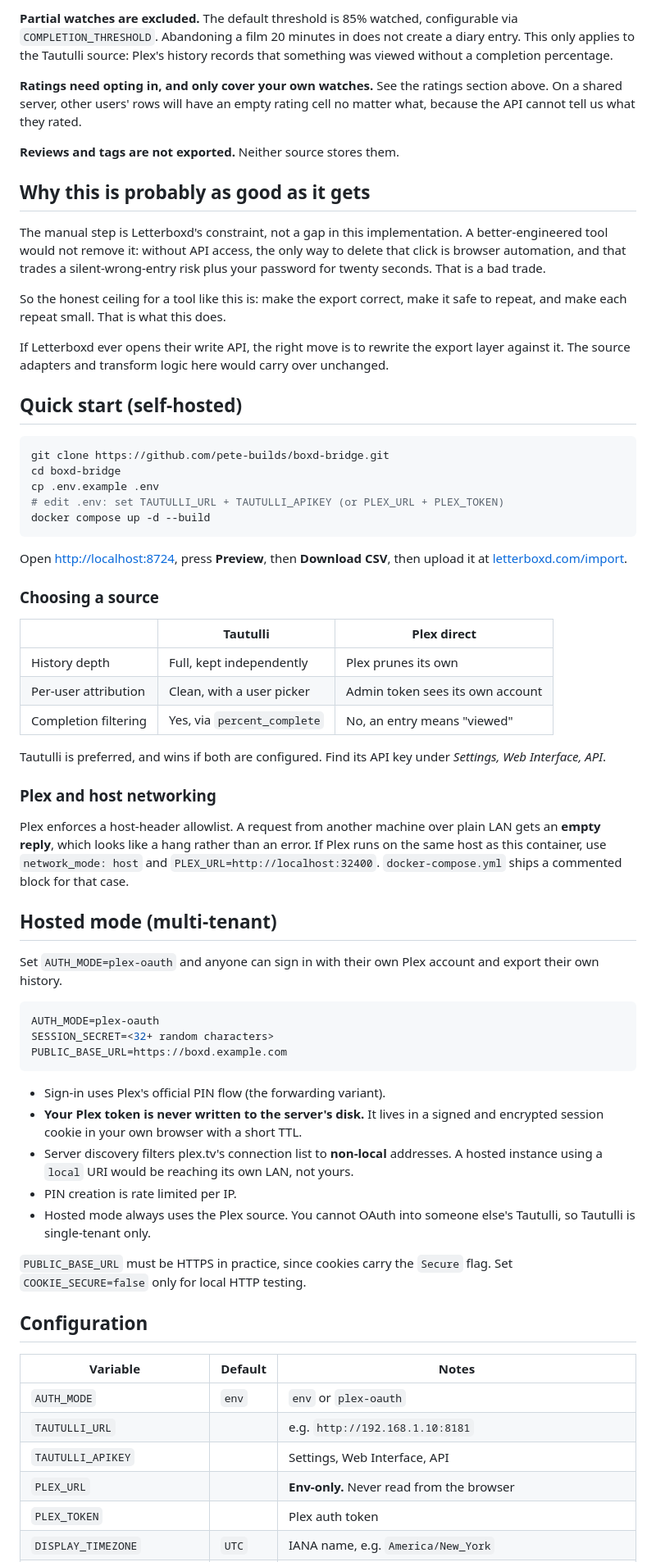
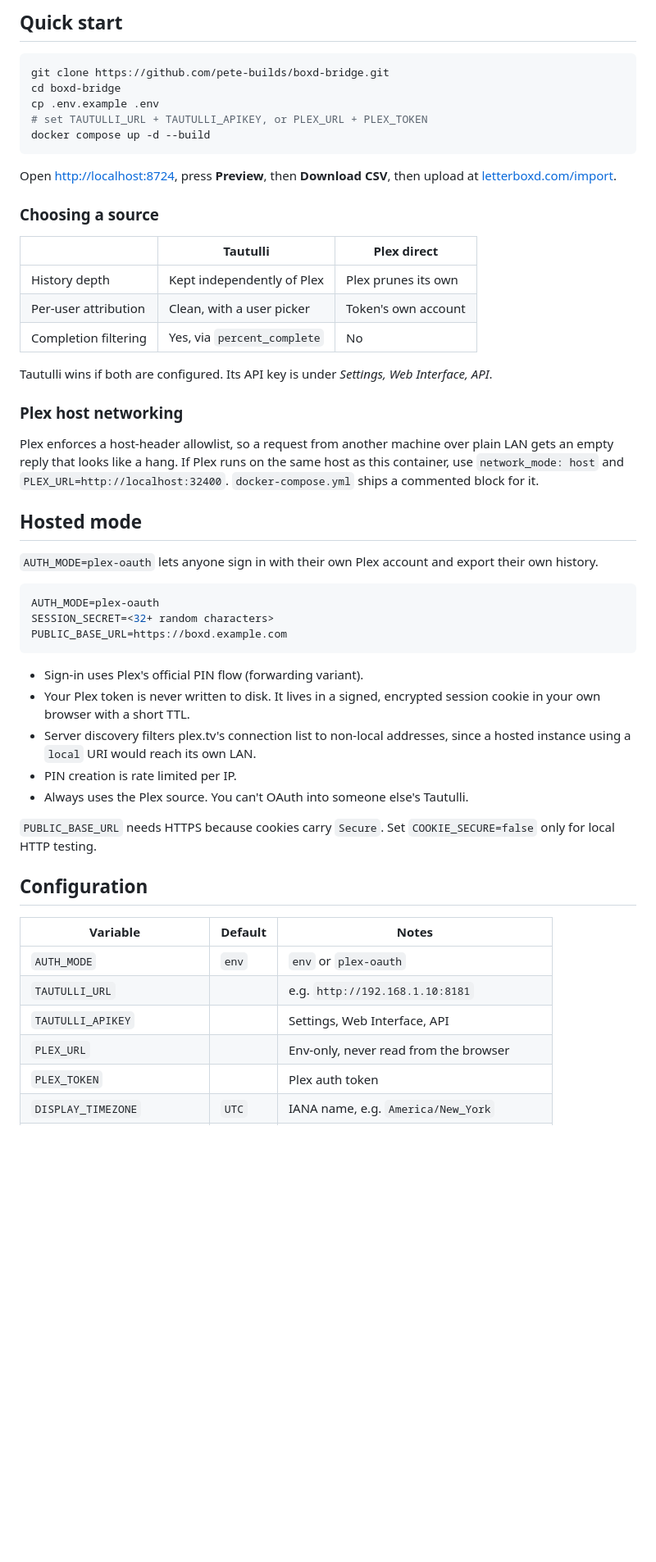
Before and after one commit to pete-builds/plex-tautulli-letterboxd, a Markdown page: README.md, the part around one of its changes. Shown at 82% size. Rendered like a GitHub page; blank space fills up the shorter version.

````diff
--- a/README.md
+++ b/README.md
@@ -178,64 +105,39 @@ them.
-**Partial watches are excluded.** The default threshold is 85% watched,
-configurable via `COMPLETION_THRESHOLD`. Abandoning a film 20 minutes in does not
-create a diary entry. This only applies to the Tautulli source: Plex's history
-records that something was viewed without a completion percentage.
-
-**Ratings need opting in, and only cover your own watches.** See the ratings
-section above. On a shared server, other users' rows will have an empty rating
-cell no matter what, because the API cannot tell us what they rated.
-
-**Reviews and tags are not exported.** Neither source stores them.
-
-## Why this is probably as good as it gets
-
-The manual step is Letterboxd's constraint, not a gap in this implementation. A
-better-engineered tool would not remove it: without API access, the only way to
-delete that click is browser automation, and that trades a silent-wrong-entry
-risk plus your password for twenty seconds. That is a bad trade.
-
-So the honest ceiling for a tool like this is: make the export correct, make it
-safe to repeat, and make each repeat small. That is what this does.
-
-If Letterboxd ever opens their write API, the right move is to rewrite the
-export layer against it. The source adapters and transform logic here would
-carry over unchanged.
-
-## Quick start (self-hosted)
+## Quick start
 
 ```bash
 git clone https://github.com/pete-builds/boxd-bridge.git
 cd boxd-bridge
 cp .env.example .env
-# edit .env: set TAUTULLI_URL + TAUTULLI_APIKEY (or PLEX_URL + PLEX_TOKEN)
+# set TAUTULLI_URL + TAUTULLI_APIKEY, or PLEX_URL + PLEX_TOKEN
 docker compose up -d --build
 ```
 
 Open <http://localhost:8724>, press **Preview**, then **Download CSV**, then
-upload it at [letterboxd.com/import](https://letterboxd.com/import/).
+upload at [letterboxd.com/import](https://letterboxd.com/import/).
 
 ### Choosing a source
 
 | | Tautulli | Plex direct |
 |---|---|---|
-| History depth | Full, kept independently | Plex prunes its own |
-| Per-user attribution | Clean, with a user picker | Admin token sees its own account |
-| Completion filtering | Yes, via `percent_complete` | No, an entry means "viewed" |
+| History depth | Kept independently of Plex | Plex prunes its own |
+| Per-user attribution | Clean, with a user picker | Token's own account |
+| Completion filtering | Yes, via `percent_complete` | No |
 
-Tautulli is preferred, and wins if both are configured. Find its API key under
-*Settings, Web Interface, API*.
+Tautulli wins if both are configured. Its API key is under *Settings, Web
+Interface, API*.
 
-### Plex and host networking
+### Plex host networking
 
-Plex enforces a host-header allowlist. A request from another machine over plain
-LAN gets an **empty reply**, which looks like a hang rather than an error. If
-Plex runs on the same host as this container, use `network_mode: host` and
+Plex enforces a host-header allowlist, so a request from another machine over
+plain LAN gets an empty reply that looks like a hang. If Plex runs on the same
+host as this container, use `network_mode: host` and
 `PLEX_URL=http://localhost:32400`. `docker-compose.yml` ships a commented block
-for that case.
+for it.
 
-## Hosted mode (multi-tenant)
+## Hosted mode
 
-Set `AUTH_MODE=plex-oauth` and anyone can sign in with their own Plex account
-and export their own history.
+`AUTH_MODE=plex-oauth` lets anyone sign in with their own Plex account and export
+their own history.
 
 ```env
 AUTH_MODE=plex-oauth
@@ -243,18 +145,16 @@ SESSION_SECRET=<32+ random characters>
 PUBLIC_BASE_URL=https://boxd.example.com
 ```
 
-- Sign-in uses Plex's official PIN flow (the forwarding variant).
-- **Your Plex token is never written to the server's disk.** It lives in a
-  signed and encrypted session cookie in your own browser with a short TTL.
-- Server discovery filters plex.tv's connection list to **non-local** addresses.
-  A hosted instance using a `local` URI would be reaching its own LAN, not
-  yours.
+- Sign-in uses Plex's official PIN flow (forwarding variant).
+- Your Plex token is never written to disk. It lives in a signed, encrypted
+  session cookie in your own browser with a short TTL.
+- Server discovery filters plex.tv's connection list to non-local addresses,
+  since a hosted instance using a `local` URI would reach its own LAN.
 - PIN creation is rate limited per IP.
-- Hosted mode always uses the Plex source. You cannot OAuth into someone else's
-  Tautulli, so Tautulli is single-tenant only.
+- Always uses the Plex source. You can't OAuth into someone else's Tautulli.
 
-`PUBLIC_BASE_URL` must be HTTPS in practice, since cookies carry the `Secure`
-flag. Set `COOKIE_SECURE=false` only for local HTTP testing.
+`PUBLIC_BASE_URL` needs HTTPS because cookies carry `Secure`. Set
+`COOKIE_SECURE=false` only for local HTTP testing.
 
 ## Configuration
 
@@ -263,6 +163,6 @@ flag. Set `COOKIE_SECURE=false` only for local HTTP testing.
 | `AUTH_MODE` | `env` | `env` or `plex-oauth` |
 | `TAUTULLI_URL` | | e.g. `http://192.168.1.10:8181` |
 | `TAUTULLI_APIKEY` | | Settings, Web Interface, API |
-| `PLEX_URL` | | **Env-only.** Never read from the browser |
+| `PLEX_URL` | | Env-only, never read from the browser |
 | `PLEX_TOKEN` | | Plex auth token |
 | `DISPLAY_TIMEZONE` | `UTC` | IANA name, e.g. `America/New_York` |
````
Also changed, not shown: other parts of README.md (+91 -168 lines).
